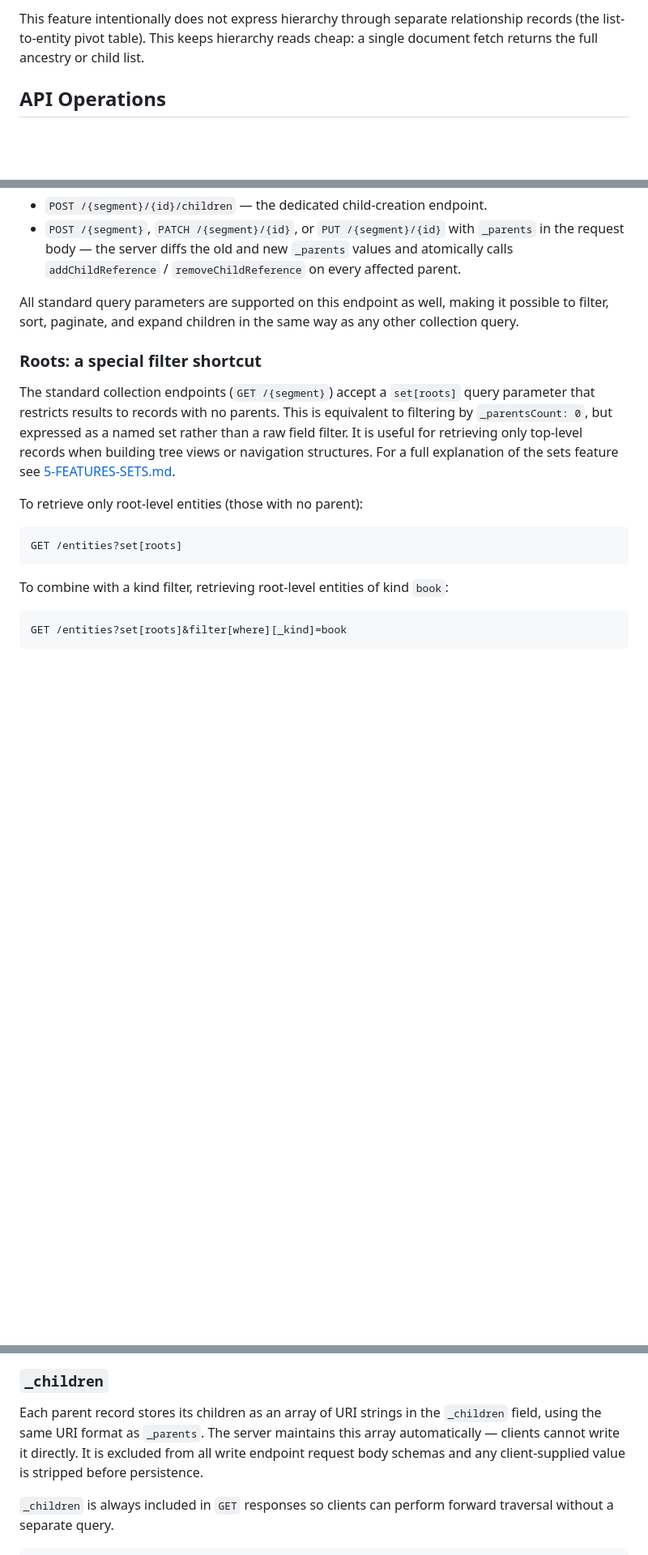
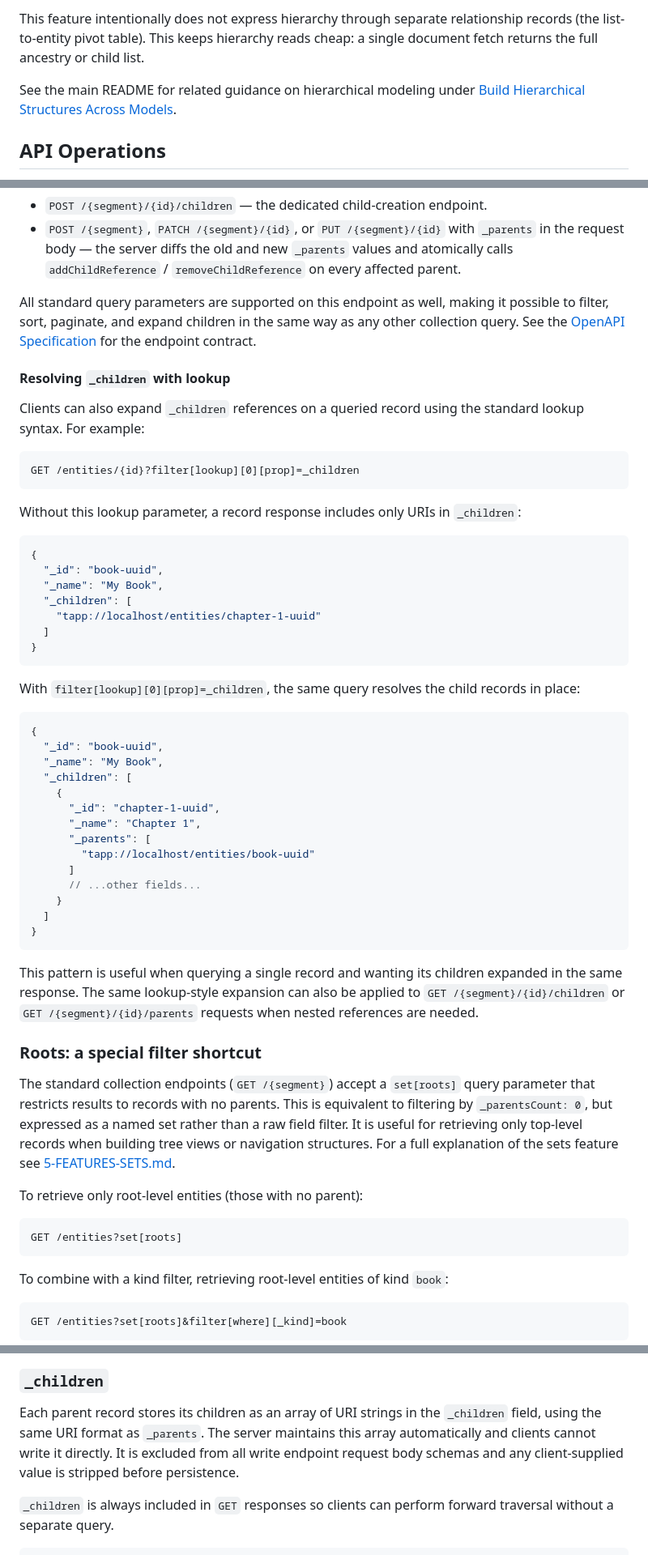
Before and after one commit to tarcinapp/entity-persistence-service, a Markdown page: .context/20-FEATURES-HIERARCHY.md, 3 parts joined by grey strips. Shown at 81% size. Rendered like a GitHub page; blank space fills up the shorter version.

Commit message:
docs(children-managed-fields): enhance hierarchy documentation with API operation details and lookup examples

````diff
--- a/.context/20-FEATURES-HIERARCHY.md
+++ b/.context/20-FEATURES-HIERARCHY.md
@@ -17,6 +17,7 @@ Each child record carries its parent references in `_parents`. Each parent recor
 
 This feature intentionally does not express hierarchy through separate relationship records (the list-to-entity pivot table). This keeps hierarchy reads cheap: a single document fetch returns the full ancestry or child list.
 
+See the main README for related guidance on hierarchical modeling under [Build Hierarchical Structures Across Models](../README.md#build-hierarchical-structures-across-models).
 
 ## API Operations
 
@@ -56,7 +57,49 @@ Children are resolved via a **forward lookup** on the parent's `_children` array
 - `POST /{segment}/{id}/children` — the dedicated child-creation endpoint.
 - `POST /{segment}`, `PATCH /{segment}/{id}`, or `PUT /{segment}/{id}` with `_parents` in the request body — the server diffs the old and new `_parents` values and atomically calls `addChildReference` / `removeChildReference` on every affected parent.
 
-All standard query parameters are supported on this endpoint as well, making it possible to filter, sort, paginate, and expand children in the same way as any other collection query.
+All standard query parameters are supported on this endpoint as well, making it possible to filter, sort, paginate, and expand children in the same way as any other collection query. See the [OpenAPI Specification](https://redocly.github.io/redoc/?url=https://raw.githubusercontent.com/tarcinapp/entity-persistence-service/refs/heads/main/openapi.json) for the endpoint contract.
+
+#### Resolving `_children` with lookup
+
+Clients can also expand `_children` references on a queried record using the standard lookup syntax. For example:
+
+```
+GET /entities/{id}?filter[lookup][0][prop]=_children
+```
+
+Without this lookup parameter, a record response includes only URIs in `_children`:
+
+```json
+{
+  "_id": "book-uuid",
+  "_name": "My Book",
+  "_children": [
+    "tapp://localhost/entities/chapter-1-uuid"
+  ]
+}
+```
+
+With `filter[lookup][0][prop]=_children`, the same query resolves the child records in place:
+
+```json
+{
+  "_id": "book-uuid",
+  "_name": "My Book",
+  "_children": [
+    {
+      "_id": "chapter-1-uuid",
+      "_name": "Chapter 1",
+      "_parents": [
+        "tapp://localhost/entities/book-uuid"
+      ]
+      // ...other fields...
+    }
+  ]
+}
+```
+
+This pattern is useful when querying a single record and wanting its children expanded in the same response. The same lookup-style expansion can also be applied to `GET /{segment}/{id}/children` or `GET /{segment}/{id}/parents` requests when nested references are needed.
+
 
 ### Roots: a special filter shortcut
 
@@ -151,7 +200,7 @@ Each concrete model defines the regex that `_parents` entries must match, lockin
 
 ### `_children`
 
-Each parent record stores its children as an array of URI strings in the `_children` field, using the same URI format as `_parents`. The server maintains this array automatically — clients cannot write it directly. It is excluded from all write endpoint request body schemas and any client-supplied value is stripped before persistence.
+Each parent record stores its children as an array of URI strings in the `_children` field, using the same URI format as `_parents`. The server maintains this array automatically and clients cannot write it directly. It is excluded from all write endpoint request body schemas and any client-supplied value is stripped before persistence.
 
 `_children` is always included in `GET` responses so clients can perform forward traversal without a separate query.
 
````
Also changed, not shown: other parts of .context/20-FEATURES-HIERARCHY.md (+40 -33 lines).
